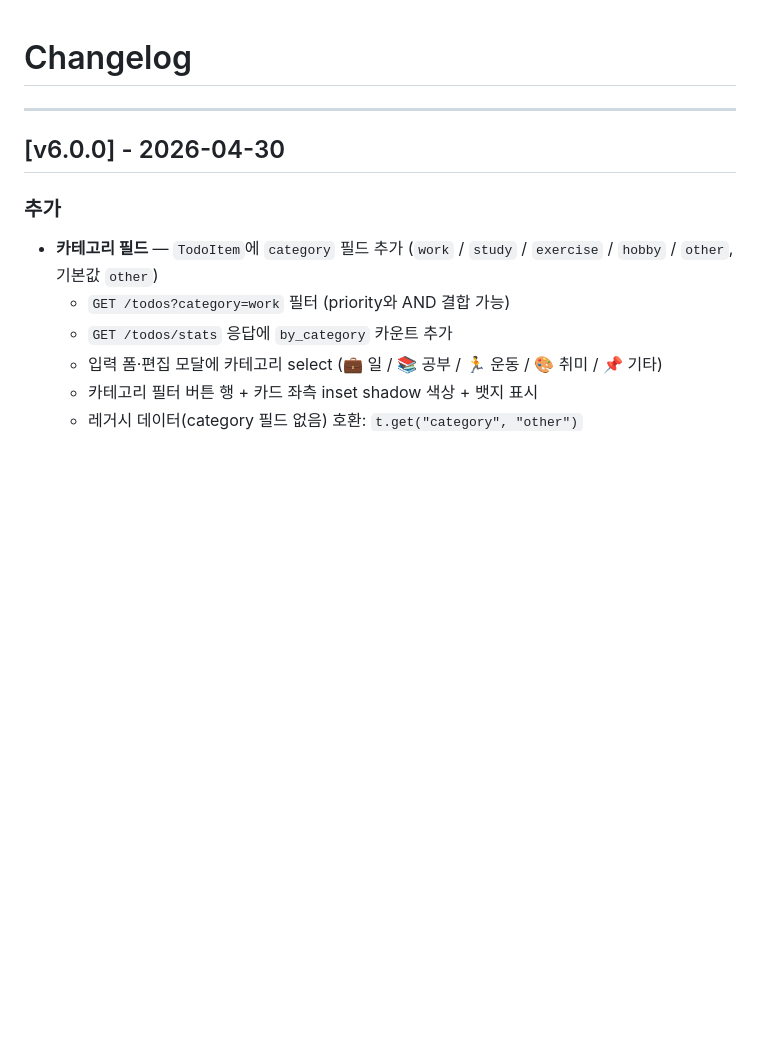
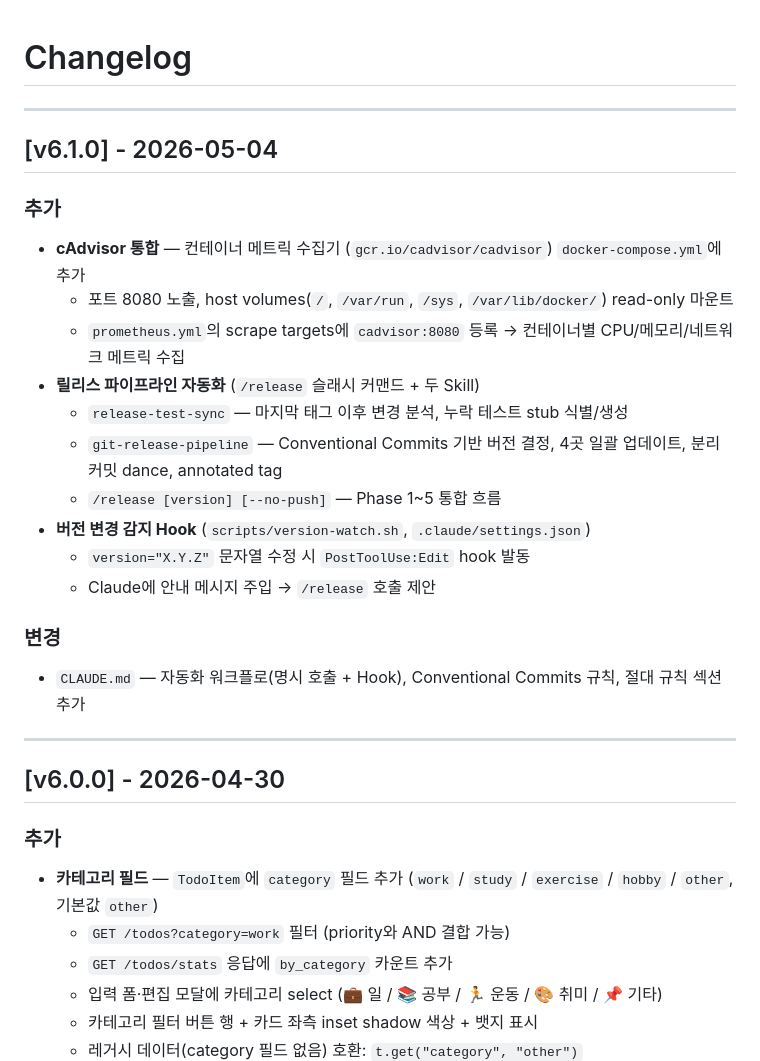
Before and after one commit to alswl722/FastApi-Todos, a Markdown page: CHANGELOG.md, the part around the change. Drawn GitHub-style; blank space fills up the shorter version.

Commit message:
docs: CHANGELOG v6.1.0 정리
- cAdvisor 통합, 릴리스 파이프라인 자동화, 버전 변경 감지 Hook 항목 추가

Co-Authored-By: Claude Opus 4.7 (1M context) <noreply@anthropic.com>

```diff
--- a/CHANGELOG.md
+++ b/CHANGELOG.md
@@ -1,4 +1,23 @@
 # Changelog
+
+---
+
+## [v6.1.0] - 2026-05-04
+
+### 추가
+- **cAdvisor 통합** — 컨테이너 메트릭 수집기 (`gcr.io/cadvisor/cadvisor`) `docker-compose.yml`에 추가
+  - 포트 8080 노출, host volumes(`/`, `/var/run`, `/sys`, `/var/lib/docker/`) read-only 마운트
+  - `prometheus.yml`의 scrape targets에 `cadvisor:8080` 등록 → 컨테이너별 CPU/메모리/네트워크 메트릭 수집
+- **릴리스 파이프라인 자동화** (`/release` 슬래시 커맨드 + 두 Skill)
+  - `release-test-sync` — 마지막 태그 이후 변경 분석, 누락 테스트 stub 식별/생성
+  - `git-release-pipeline` — Conventional Commits 기반 버전 결정, 4곳 일괄 업데이트, 분리 커밋 dance, annotated tag
+  - `/release [version] [--no-push]` — Phase 1~5 통합 흐름
+- **버전 변경 감지 Hook** (`scripts/version-watch.sh`, `.claude/settings.json`)
+  - `version="X.Y.Z"` 문자열 수정 시 `PostToolUse:Edit` hook 발동
+  - Claude에 안내 메시지 주입 → `/release` 호출 제안
+
+### 변경
+- `CLAUDE.md` — 자동화 워크플로(명시 호출 + Hook), Conventional Commits 규칙, 절대 규칙 섹션 추가
 
 ---
 
```
